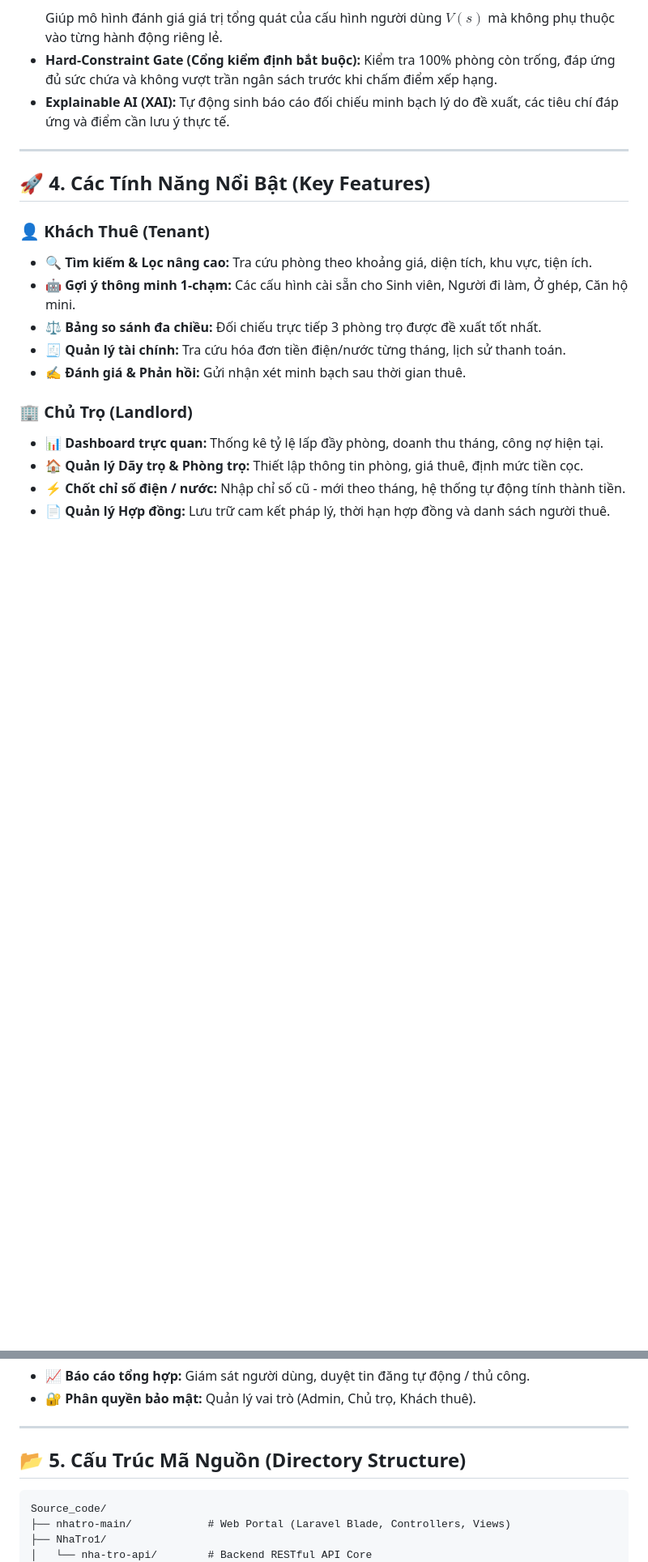
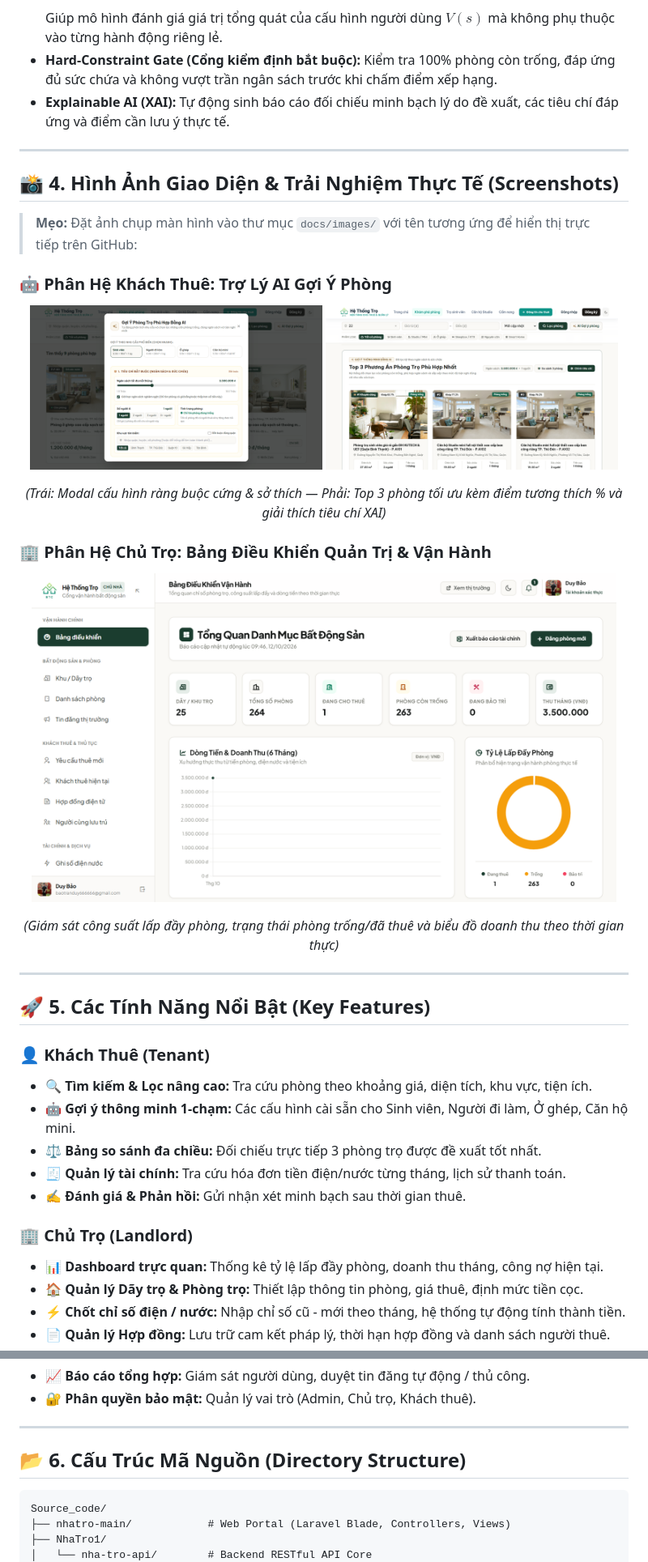
Before and after one commit to DuyBao105/RentSmart, a Markdown page: README.md, 2 parts joined by grey strips. Shown: that part at 81% size. GitHub-like rendering; pictures changed too: docs/images/ai_modal.png (added), docs/images/ai_results.png (added), docs/images/landlord_dashboard.png (added); blank space fills up the shorter version.

Commit message:
feat: remove badge icon, add UI screenshots to README and standardize AI engine

````diff
--- a/README.md
+++ b/README.md
@@ -73,7 +73,26 @@ Khác với các hệ thống gợi ý truyền thống (Collaborative Filtering
 
 ---
 
-## 🚀 4. Các Tính Năng Nổi Bật (Key Features)
+## 📸 4. Hình Ảnh Giao Diện & Trải Nghiệm Thực Tế (Screenshots)
+
+> **Mẹo:** Đặt ảnh chụp màn hình vào thư mục `docs/images/` với tên tương ứng để hiển thị trực tiếp trên GitHub:
+
+### 🤖 Phân Hệ Khách Thuê: Trợ Lý AI Gợi Ý Phòng
+<p align="center">
+  <img src="docs/images/ai_modal.png" alt="AI Suggestion Modal" width="48%" style="border-radius: 8px; border: 1px solid #ddd;" onerror="this.src='https://placehold.co/600x400?text=AI+Suggestion+Modal+(docs/images/ai_modal.png)'" />
+  <img src="docs/images/ai_results.png" alt="Top 3 AI Recommendations" width="48%" style="border-radius: 8px; border: 1px solid #ddd;" onerror="this.src='https://placehold.co/600x400?text=Top+3+Recommendations+(docs/images/ai_results.png)'" />
+</p>
+<p align="center"><i>(Trái: Modal cấu hình ràng buộc cứng & sở thích — Phải: Top 3 phòng tối ưu kèm điểm tương thích % và giải thích tiêu chí XAI)</i></p>
+
+### 🏢 Phân Hệ Chủ Trọ: Bảng Điều Khiển Quản Trị & Vận Hành
+<p align="center">
+  <img src="docs/images/landlord_dashboard.png" alt="Landlord Dashboard" width="96%" style="border-radius: 8px; border: 1px solid #ddd;" onerror="this.src='https://placehold.co/1000x500?text=Landlord+Dashboard+(docs/images/landlord_dashboard.png)'" />
+</p>
+<p align="center"><i>(Giám sát công suất lấp đầy phòng, trạng thái phòng trống/đã thuê và biểu đồ doanh thu theo thời gian thực)</i></p>
+
+---
+
+## 🚀 5. Các Tính Năng Nổi Bật (Key Features)
 
 ### 👤 Khách Thuê (Tenant)
 - 🔍 **Tìm kiếm & Lọc nâng cao:** Tra cứu phòng theo khoảng giá, diện tích, khu vực, tiện ích.
@@ -95,7 +114,7 @@ Khác với các hệ thống gợi ý truyền thống (Collaborative Filtering
 
 ---
 
-## 📂 5. Cấu Trúc Mã Nguồn (Directory Structure)
+## 📂 6. Cấu Trúc Mã Nguồn (Directory Structure)
 
 ```text
 Source_code/
````
Also changed, not shown: other parts of README.md (+2 -2 lines), 5 other files.
